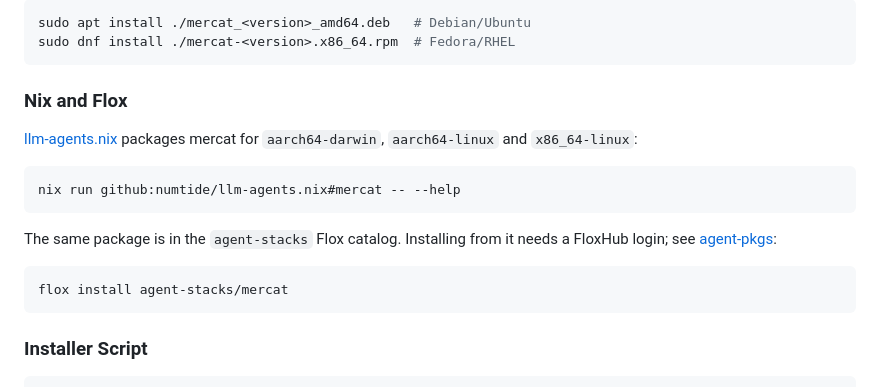
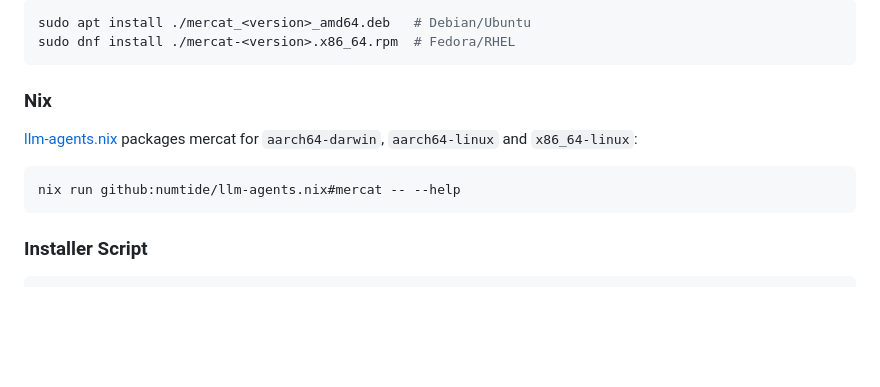
Before and after one commit to tawago/mercat, a Markdown page: README.md, the part around the change. GitHub-like rendering; blank space fills up the shorter version.

Commit message:
docs: list only the Nix install
Co-Authored-By: Claude Opus 5.5 <noreply@anthropic.com>

````diff
--- a/README.md
+++ b/README.md
@@ -32,21 +32,13 @@ sudo apt install ./mercat_<version>_amd64.deb   # Debian/Ubuntu
 sudo dnf install ./mercat-<version>.x86_64.rpm  # Fedora/RHEL
 ```
 
-### Nix and Flox
+### Nix
 
 [llm-agents.nix](https://github.com/numtide/llm-agents.nix) packages mercat for
 `aarch64-darwin`, `aarch64-linux` and `x86_64-linux`:
 
 ```bash
 nix run github:numtide/llm-agents.nix#mercat -- --help
-```
-
-The same package is in the `agent-stacks` Flox catalog. Installing from it
-needs a FloxHub login; see
-[agent-pkgs](https://github.com/agent-stacks/agent-pkgs#installing-with-flox):
-
-```bash
-flox install agent-stacks/mercat
 ```
 
 ### Installer Script
````
